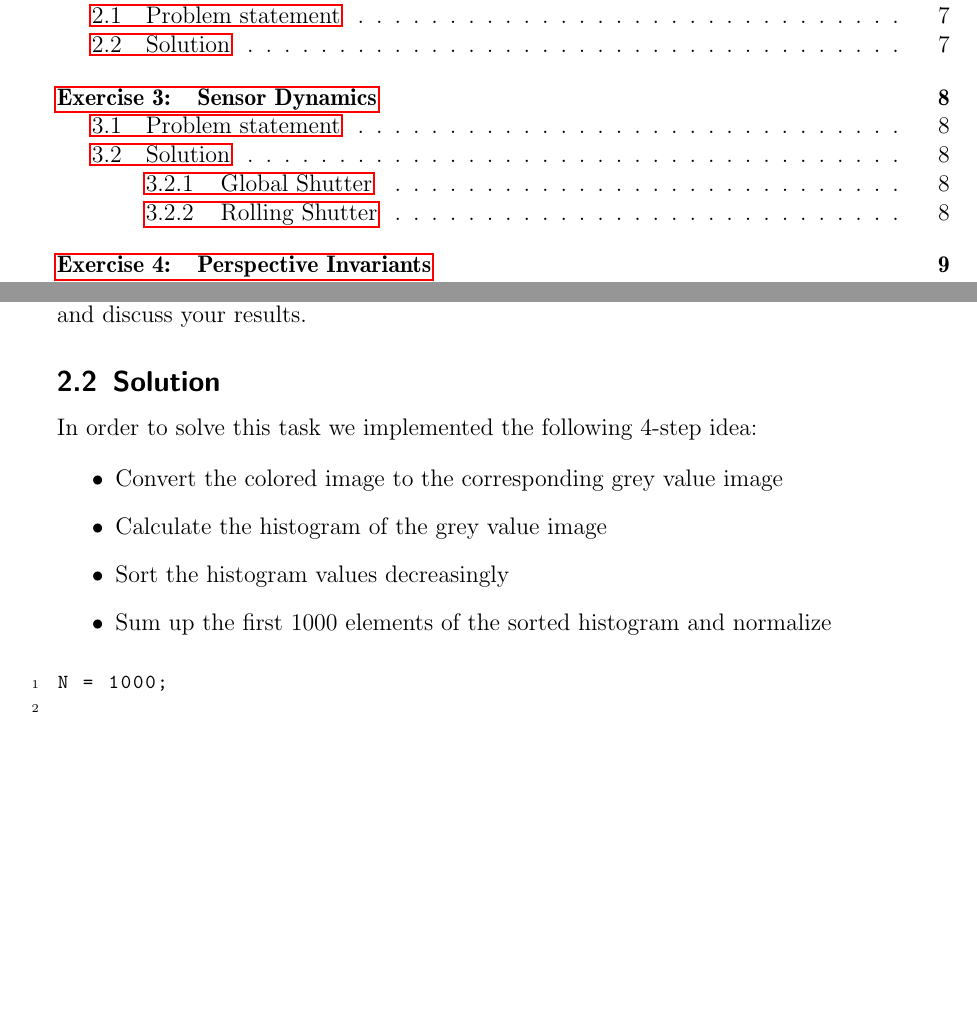
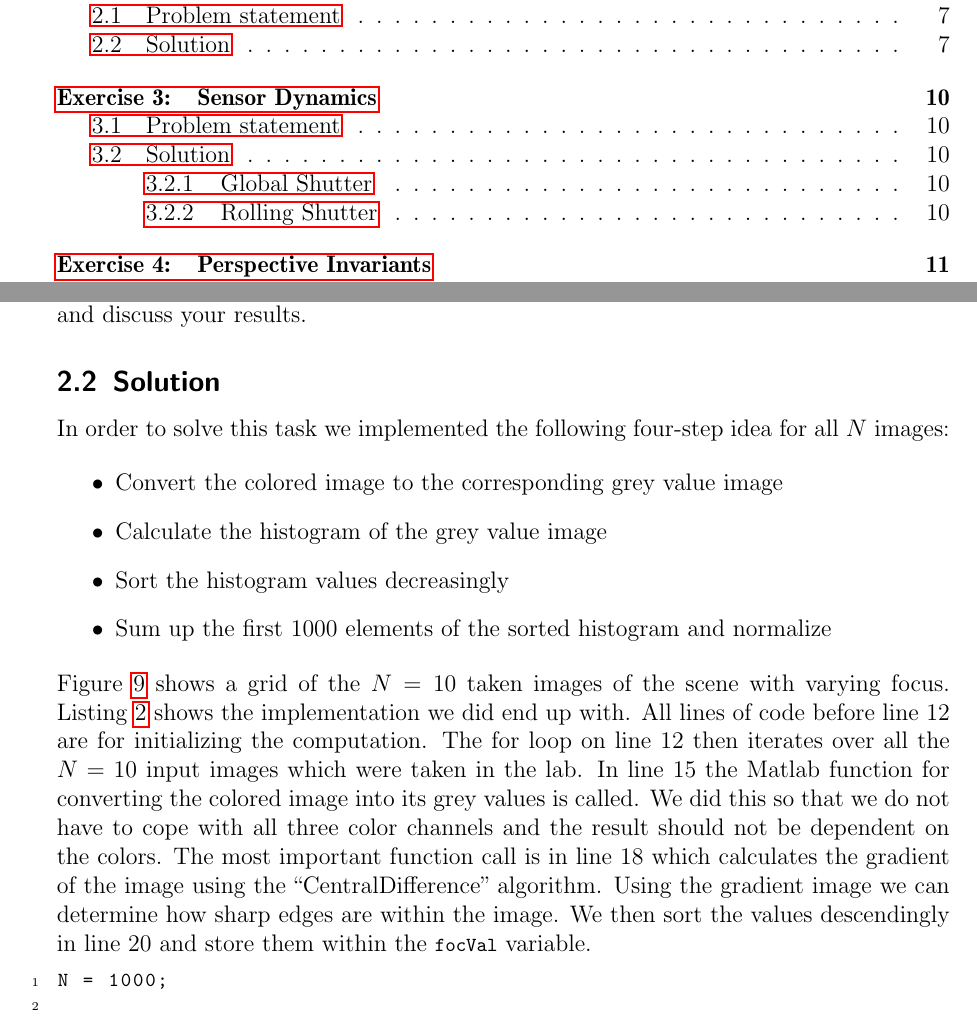
Before and after one commit to joseffilzmaier/bvme-reports, a LaTeX document (Lab1/report_lab1.tex): two parts of pages 1 and 7 of 9 before the commit and two parts of pages 1 and 7 of 11 after it, joined at a grey line, cut so that both start at the same text, the shorter picture padded with empty space. Compiled offline with pdfLaTeX; an older LaTeX class or package is replaced by its successor.

Commit message:
Finish report for Exercise 2 - Autofocus

```diff
--- a/Lab1/report_lab1.tex
+++ b/Lab1/report_lab1.tex
@@ -439,7 +439,7 @@ different image sequences and discuss your results.
 
 \subsection{Solution}
 
-In order to solve this task we implemented the following 4-step idea:
+In order to solve this task we implemented the following four-step idea for all $N$ images:
 
 \begin{itemize}
  \item Convert the colored image to the corresponding grey value image
@@ -448,7 +448,17 @@ In order to solve this task we implemented the following 4-step idea:
  \item Sum up the first $1000$ elements of the sorted histogram and normalize
 \end{itemize}
 
-\begin{lstlisting}[label="lst:autofocus", caption=Matlab script for calculating best focus value]
+Figure \ref{fig:alltakenimages} shows a grid of the $N=10$ taken images of the scene with varying focus.
+Listing \ref{lst:autofocus} shows the implementation we did end up with.
+All lines of code before line 12 are for initializing the computation.
+The for loop on line $12$ then iterates over all the $N=10$ input images which were taken in the lab.
+In line $15$ the Matlab function for converting the colored image into its grey values is called.
+We did this so that we do not have to cope with all three color channels and the result should not be dependent on the colors.
+The most important function call is in line $18$ which calculates the gradient of the image using the ``CentralDifference'' algorithm.
+Using the gradient image we can determine how sharp edges are within the image.
+We then sort the values descendingly in line $20$ and store them within the \lstinline{focVal} variable.
+
+\begin{lstlisting}[label=lst:autofocus, caption=Matlab script for calculating best focus value]
 N = 1000;
 
 % directory that contains the image sequence
```
Also changed, not shown: Lab1/Bildg_Messtechnik_Lab/Autofokus/images/image_01_5.png (renamed from Lab1/Bildg_Messtechnik_Lab/Autofokus/images/image_01.5.png), Lab1/Bildg_Messtechnik_Lab/Autofokus/images/image_01_75.png (renamed from Lab1/Bildg_Messtechnik_Lab/Autofokus/images/image_01.75.png), Lab1/report_lab1.tex (26 more changed lines), 7 other files.
